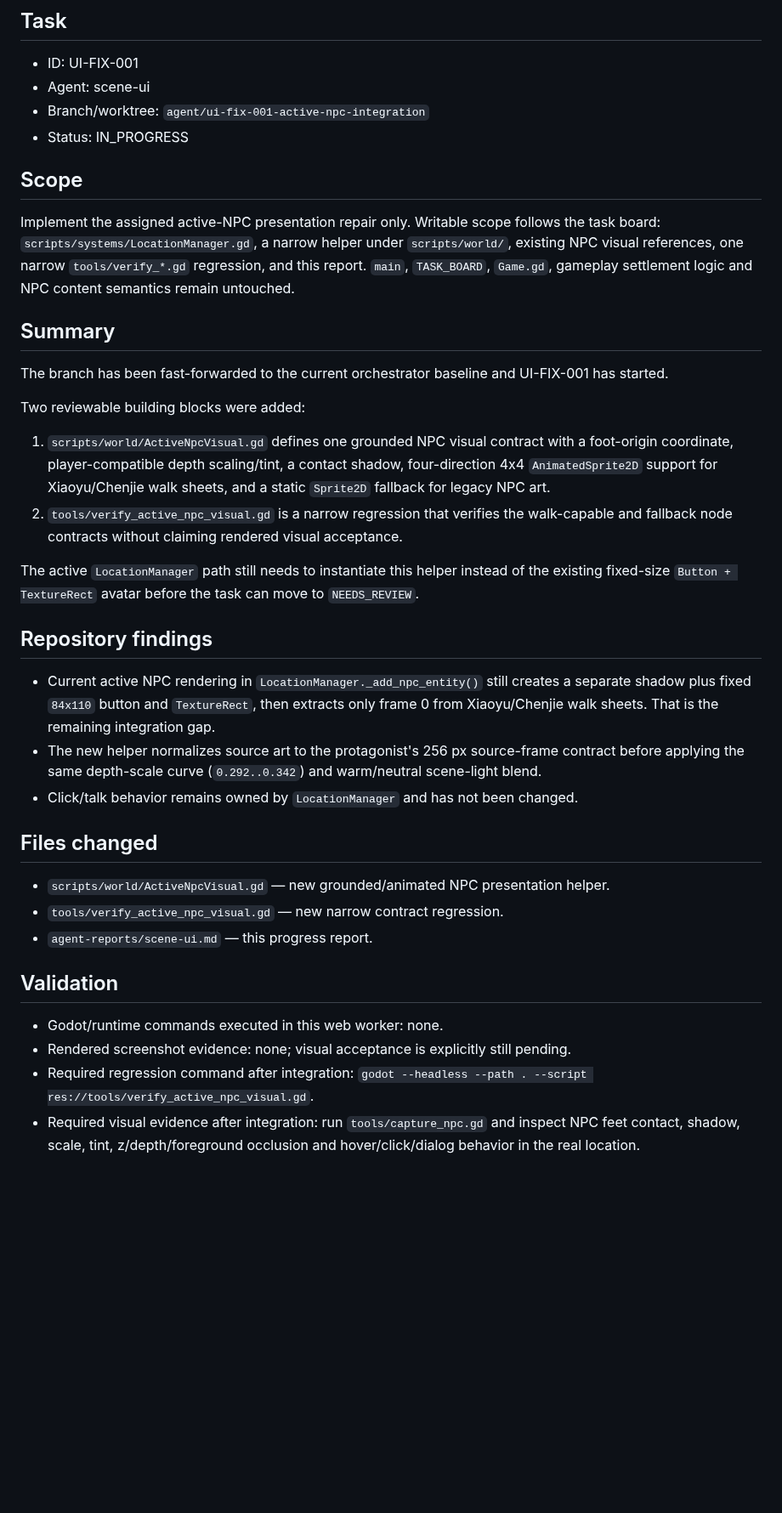
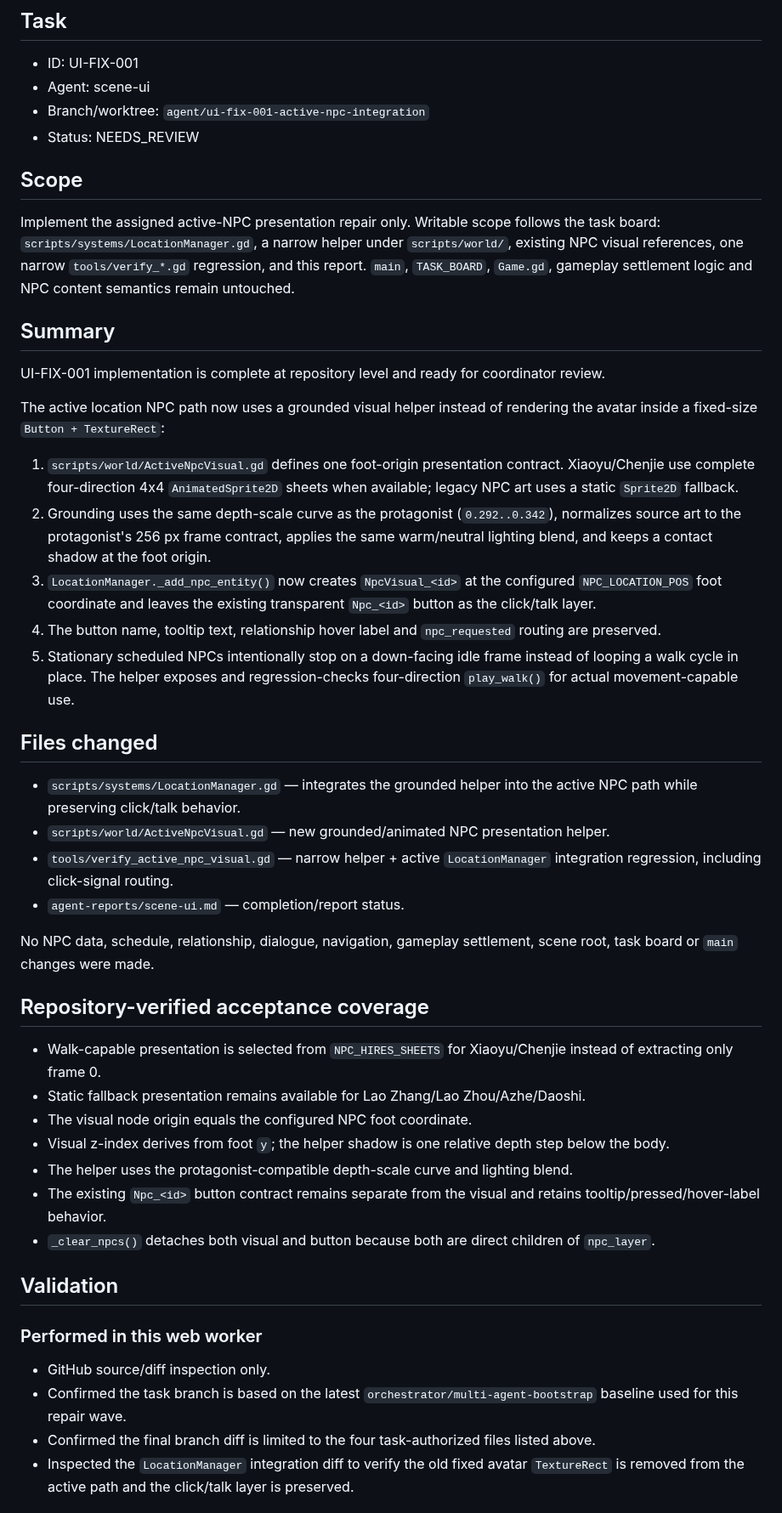
Before and after one commit to weiweng17/citylife-game, a Markdown page: agent-reports/scene-ui.md, the part around one of its changes. Shown at 85% size. Drawn GitHub-style; blank space fills up the shorter version.

Commit message:
docs: request review for UI-FIX-001

```diff
--- a/agent-reports/scene-ui.md
+++ b/agent-reports/scene-ui.md
@@ -4,33 +4,42 @@
 - ID: UI-FIX-001
 - Agent: scene-ui
 - Branch/worktree: `agent/ui-fix-001-active-npc-integration`
-- Status: IN_PROGRESS
+- Status: NEEDS_REVIEW
 
 ## Scope
 Implement the assigned active-NPC presentation repair only. Writable scope follows the task board: `scripts/systems/LocationManager.gd`, a narrow helper under `scripts/world/`, existing NPC visual references, one narrow `tools/verify_*.gd` regression, and this report. `main`, `TASK_BOARD`, `Game.gd`, gameplay settlement logic and NPC content semantics remain untouched.
 
 ## Summary
-The branch has been fast-forwarded to the current orchestrator baseline and UI-FIX-001 has started.
+UI-FIX-001 implementation is complete at repository level and ready for coordinator review.
 
-Two reviewable building blocks were added:
-1. `scripts/world/ActiveNpcVisual.gd` defines one grounded NPC visual contract with a foot-origin coordinate, player-compatible depth scaling/tint, a contact shadow, four-direction 4x4 `AnimatedSprite2D` support for Xiaoyu/Chenjie walk sheets, and a static `Sprite2D` fallback for legacy NPC art.
-2. `tools/verify_active_npc_visual.gd` is a narrow regression that verifies the walk-capable and fallback node contracts without claiming rendered visual acceptance.
-
-The active `LocationManager` path still needs to instantiate this helper instead of the existing fixed-size `Button + TextureRect` avatar before the task can move to `NEEDS_REVIEW`.
-
-## Repository findings
-- Current active NPC rendering in `LocationManager._add_npc_entity()` still creates a separate shadow plus fixed `84x110` button and `TextureRect`, then extracts only frame 0 from Xiaoyu/Chenjie walk sheets. That is the remaining integration gap.
-- The new helper normalizes source art to the protagonist's 256 px source-frame contract before applying the same depth-scale curve (`0.292..0.342`) and warm/neutral scene-light blend.
-- Click/talk behavior remains owned by `LocationManager` and has not been changed.
+The active location NPC path now uses a grounded visual helper instead of rendering the avatar inside a fixed-size `Button + TextureRect`:
+1. `scripts/world/ActiveNpcVisual.gd` defines one foot-origin presentation contract. Xiaoyu/Chenjie use complete four-direction 4x4 `AnimatedSprite2D` sheets when available; legacy NPC art uses a static `Sprite2D` fallback.
+2. Grounding uses the same depth-scale curve as the protagonist (`0.292..0.342`), normalizes source art to the protagonist's 256 px frame contract, applies the same warm/neutral lighting blend, and keeps a contact shadow at the foot origin.
+3. `LocationManager._add_npc_entity()` now creates `NpcVisual_<id>` at the configured `NPC_LOCATION_POS` foot coordinate and leaves the existing transparent `Npc_<id>` button as the click/talk layer.
+4. The button name, tooltip text, relationship hover label and `npc_requested` routing are preserved.
+5. Stationary scheduled NPCs intentionally stop on a down-facing idle frame instead of looping a walk cycle in place. The helper exposes and regression-checks four-direction `play_walk()` for actual movement-capable use.
 
 ## Files changed
+- `scripts/systems/LocationManager.gd` — integrates the grounded helper into the active NPC path while preserving click/talk behavior.
 - `scripts/world/ActiveNpcVisual.gd` — new grounded/animated NPC presentation helper.
-- `tools/verify_active_npc_visual.gd` — new narrow contract regression.
-- `agent-reports/scene-ui.md` — this progress report.
+- `tools/verify_active_npc_visual.gd` — narrow helper + active `LocationManager` integration regression, including click-signal routing.
+- `agent-reports/scene-ui.md` — completion/report status.
+
+No NPC data, schedule, relationship, dialogue, navigation, gameplay settlement, scene root, task board or `main` changes were made.
+
+## Repository-verified acceptance coverage
+- Walk-capable presentation is selected from `NPC_HIRES_SHEETS` for Xiaoyu/Chenjie instead of extracting only frame 0.
+- Static fallback presentation remains available for Lao Zhang/Lao Zhou/Azhe/Daoshi.
+- The visual node origin equals the configured NPC foot coordinate.
+- Visual z-index derives from foot `y`; the helper shadow is one relative depth step below the body.
+- The helper uses the protagonist-compatible depth-scale curve and lighting blend.
+- The existing `Npc_<id>` button contract remains separate from the visual and retains tooltip/pressed/hover-label behavior.
+- `_clear_npcs()` detaches both visual and button because both are direct children of `npc_layer`.
 
 ## Validation
-- Godot/runtime commands executed in this web worker: none.
-- Rendered screenshot evidence: none; visual acceptance is explicitly still pending.
-- Required regression command after integration: `godot --headless --path . --script res://tools/verify_active_npc_visual.gd`.
-- Required visual evidence after integration: run `tools/capture_npc.gd` and inspect NPC feet contact, shadow, scale, tint, z/depth/foreground occlusion and hover/click/dialog behavior in the real location.
+### Performed in this web worker
+- GitHub source/diff inspection only.
+- Confirmed the task branch is based on the latest `orchestrator/multi-agent-bootstrap` baseline used for this repair wave.
+- Confirmed the final branch diff is limited to the four task-authorized files listed above.
+- Inspected the `LocationManager` integration diff to verify the old fixed avatar `TextureRect` is removed from the active path and the click/talk layer is preserved.
 
```
Also changed, not shown: other parts of agent-reports/scene-ui.md (+39 -6 lines).
